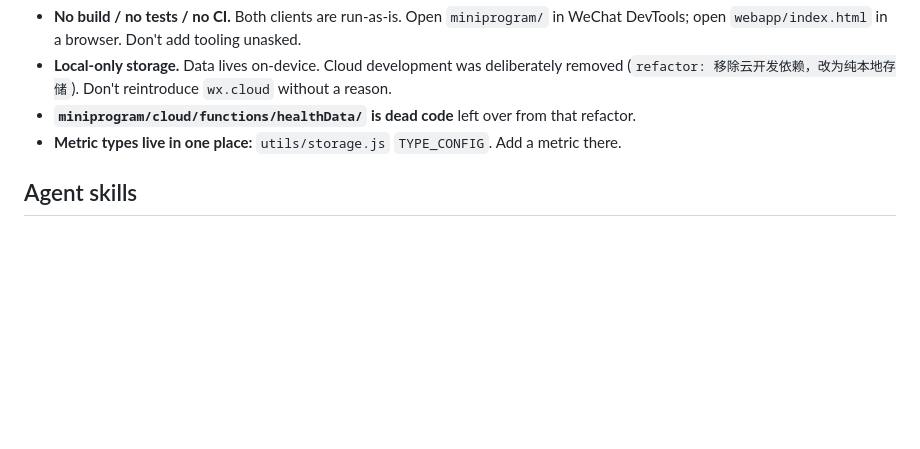
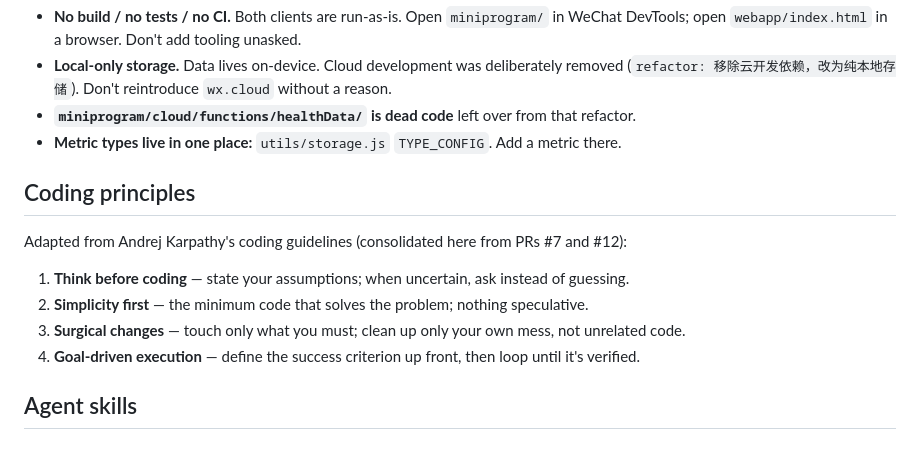
Before and after one commit to Kingpeile/King, a Markdown page: CLAUDE.md, the part around the change. GitHub-like rendering; blank space fills up the shorter version.

Commit message:
docs: add coding principles to CLAUDE.md (consolidates #7, #12)
Fold the Karpathy-style coding guidelines from the two duplicate PRs
(#7 and #12) directly into the rewritten CLAUDE.md, so both stale PRs
can be closed without a merge conflict.

Co-Authored-By: Claude Opus 4.8 (1M context) <noreply@anthropic.com>
Claude-Session: https://claude.ai/code/session_01B3351PEQwjFzW9GcubpB97

```diff
--- a/CLAUDE.md
+++ b/CLAUDE.md
@@ -42,6 +42,15 @@ Obsidian/               Personal Obsidian notes synced into the repo (not app co
 - **`miniprogram/cloud/functions/healthData/` is dead code** left over from that refactor.
 - **Metric types live in one place:** `utils/storage.js` `TYPE_CONFIG`. Add a metric there.
 
+## Coding principles
+
+Adapted from Andrej Karpathy's coding guidelines (consolidated here from PRs #7 and #12):
+
+1. **Think before coding** — state your assumptions; when uncertain, ask instead of guessing.
+2. **Simplicity first** — the minimum code that solves the problem; nothing speculative.
+3. **Surgical changes** — touch only what you must; clean up only your own mess, not unrelated code.
+4. **Goal-driven execution** — define the success criterion up front, then loop until it's verified.
+
 ## Agent skills
 
 ### Issue tracker
```
